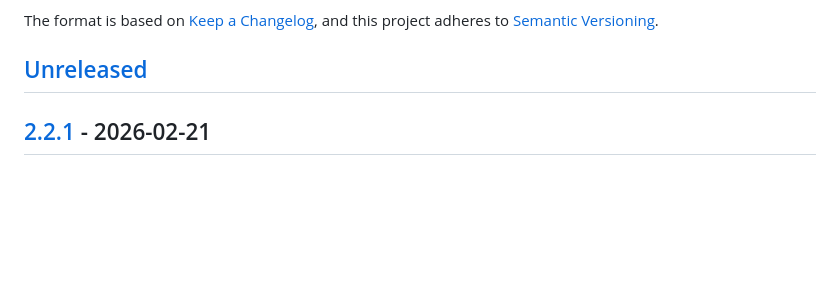
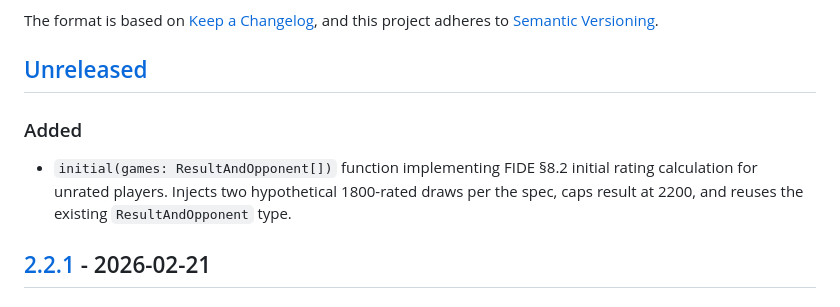
Before and after one commit to mormubis/elo, a Markdown page: CHANGELOG.md, the part around the change. GitHub-like rendering; blank space fills up the shorter version.

Commit message:
docs: add CHANGELOG entry for initial()

```diff
--- a/CHANGELOG.md
+++ b/CHANGELOG.md
@@ -7,6 +7,13 @@ and this project adheres to
 [Semantic Versioning](https://semver.org/spec/v2.0.0.html).
 
 ## [Unreleased]
+
+### Added
+
+- `initial(games: ResultAndOpponent[])` function implementing FIDE §8.2 initial
+  rating calculation for unrated players. Injects two hypothetical 1800-rated
+  draws per the spec, caps result at 2200, and reuses the existing
+  `ResultAndOpponent` type.
 
 ## [2.2.1] - 2026-02-21
 
```
